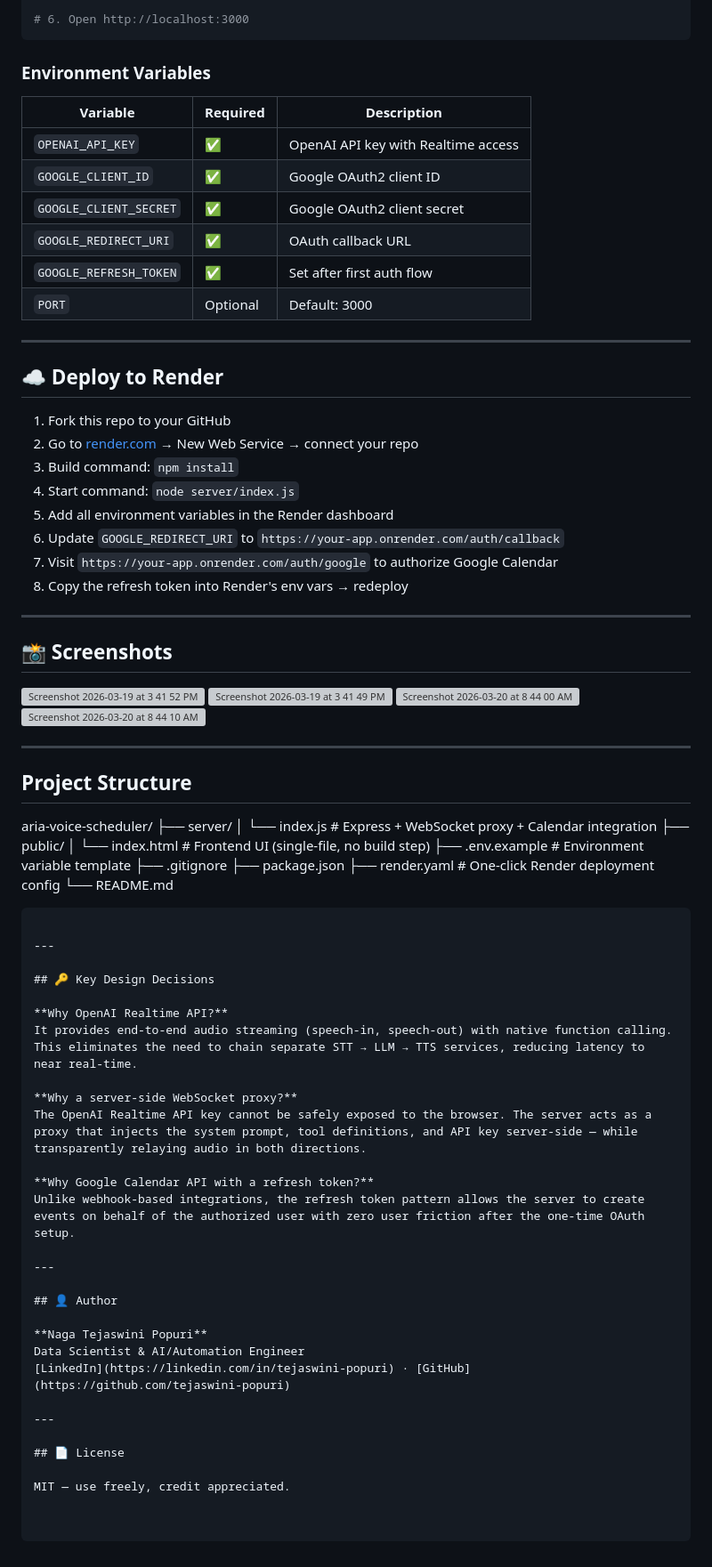
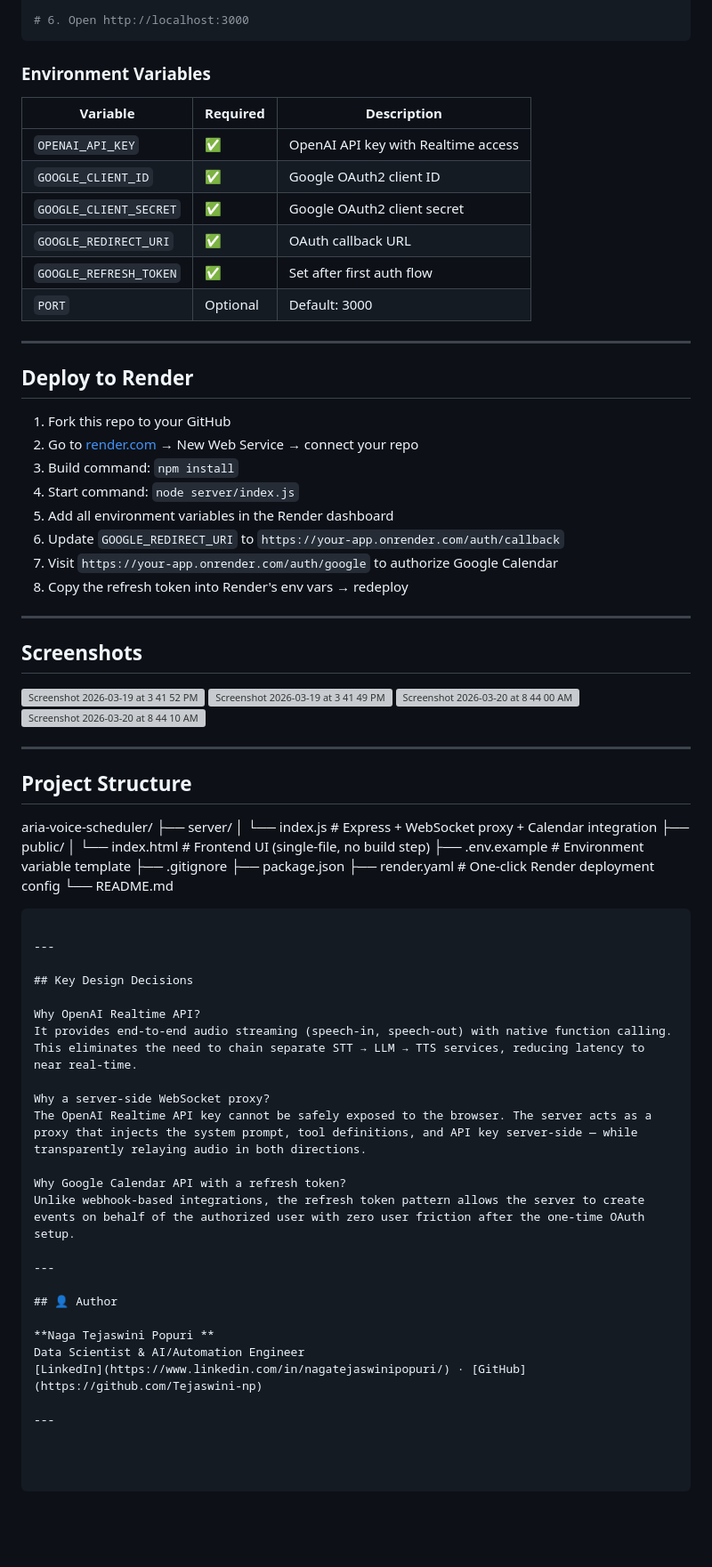
Before and after one commit to Tejaswini-np/aria-voice-scheduler, a Markdown page: README.md, the part around one of its changes. Shown at 89% size. GitHub-like rendering; blank space fills up the shorter version; grey boxes are pictures that could not be loaded.

````diff
--- a/README.md
+++ b/README.md
@@ -155,7 +155,7 @@ npm run dev
 # 6. Open http://localhost:3000
 ```
 
-### Environment Variables
+### **Environment Variables**
 
 | Variable | Required | Description |
 |----------|----------|-------------|
@@ -168,7 +168,7 @@ npm run dev
 
 ---
 
-## ☁️ Deploy to Render
+## **Deploy to Render**
 
 1. Fork this repo to your GitHub
 2. Go to [render.com](https://render.com) → New Web Service → connect your repo
@@ -181,7 +181,7 @@ npm run dev
 
 ---
 
-## 📸 Screenshots
+## **Screenshots**
 
 <img width="1440" height="900" alt="Screenshot 2026-03-19 at 3 41 52 PM" src="https://github.com/user-attachments/assets/567dec78-d9bc-42d8-8e62-bcf6535ba024" />
 
@@ -193,7 +193,7 @@ npm run dev
 
 ---
 
-## Project Structure
+## **Project Structure**
 
 aria-voice-scheduler/
 ├── server/
@@ -209,27 +209,23 @@ aria-voice-scheduler/
 
 ---
 
-## 🔑 Key Design Decisions
+## Key Design Decisions
 
-**Why OpenAI Realtime API?**
+Why OpenAI Realtime API?
 It provides end-to-end audio streaming (speech-in, speech-out) with native function calling. This eliminates the need to chain separate STT → LLM → TTS services, reducing latency to near real-time.
 
-**Why a server-side WebSocket proxy?**
+Why a server-side WebSocket proxy?
 The OpenAI Realtime API key cannot be safely exposed to the browser. The server acts as a proxy that injects the system prompt, tool definitions, and API key server-side — while transparently relaying audio in both directions.
 
-**Why Google Calendar API with a refresh token?**
+Why Google Calendar API with a refresh token?
 Unlike webhook-based integrations, the refresh token pattern allows the server to create events on behalf of the authorized user with zero user friction after the one-time OAuth setup.
 
 ---
 
 ## 👤 Author
 
-**Naga Tejaswini Popuri**
+**Naga Tejaswini Popuri **
 Data Scientist & AI/Automation Engineer
-[LinkedIn](https://linkedin.com/in/tejaswini-popuri) · [GitHub](https://github.com/tejaswini-popuri)
+[LinkedIn](https://www.linkedin.com/in/nagatejaswinipopuri/) · [GitHub](https://github.com/Tejaswini-np)
 
 ---
-
-## 📄 License
-
-MIT — use freely, credit appreciated.
````
Also changed, not shown: other parts of README.md (+26 -26 lines).
